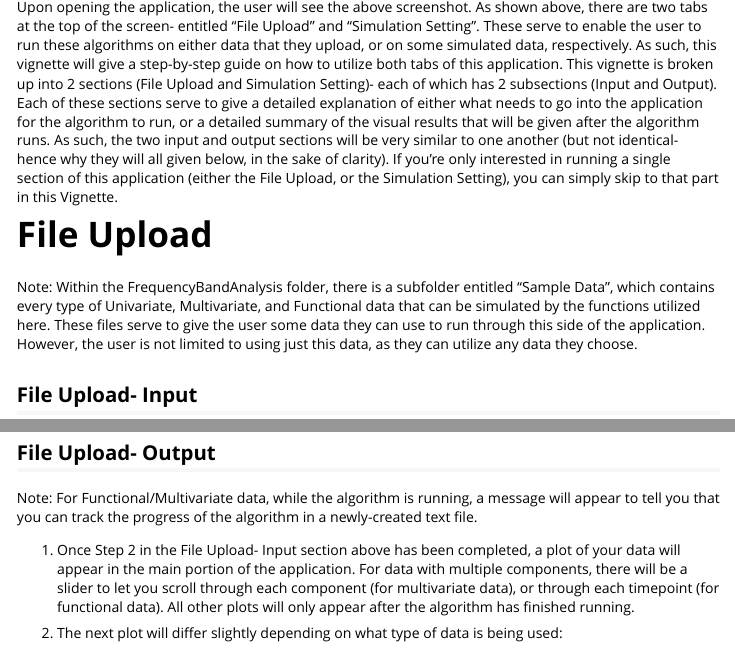
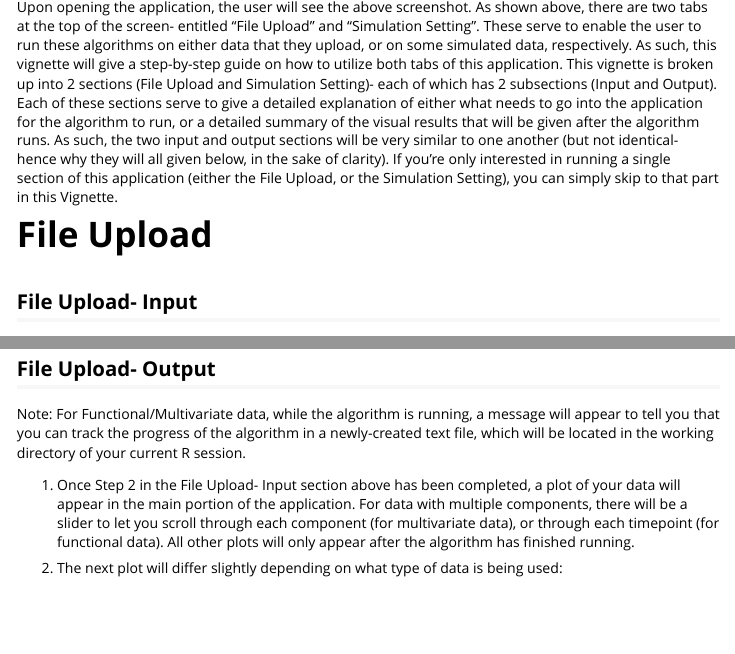
Before and after one commit to mattByrom-tamu/EFBA, an R Markdown document (vignettes/ShinyAppUsage.Rmd): the page in a window 1100 px wide, from 330 px down, and a second part further down, joined at a grey line. Rendered offline with R 4.5, knitr and Pandoc, with nearby package versions.

Commit message:
Add files via upload

```diff
--- a/vignettes/ShinyAppUsage.Rmd
+++ b/vignettes/ShinyAppUsage.Rmd
@@ -32,8 +32,6 @@ Upon opening the application, the user will see the above screenshot. As shown a
 
 # File Upload
 
-Note: Within the FrequencyBandAnalysis folder, there is a subfolder entitled "Sample Data", which contains every type of Univariate, Multivariate, and Functional data that can be simulated by the functions utilized here. These files serve to give the user some data they can use to run through this side of the application. However, the user is not limited to using just this data, as they can utilize any data they choose.
-
 ## File Upload- Input
 
 1.  The first step is to upload your data, which must be a CSV file. Pressing the "Browse" button will open a file explorer that will enable you to select your data, and upload it into the application.
@@ -52,7 +50,7 @@ Note: Within the FrequencyBandAnalysis folder, there is a subfolder entitled "Sa
 
 ## File Upload- Output
 
-Note: For Functional/Multivariate data, while the algorithm is running, a message will appear to tell you that you can track the progress of the algorithm in a newly-created text file.
+Note: For Functional/Multivariate data, while the algorithm is running, a message will appear to tell you that you can track the progress of the algorithm in a newly-created text file, which will be located in the working directory of your current R session.
 
 1.  Once Step 2 in the File Upload- Input section above has been completed, a plot of your data will appear in the main portion of the application. For data with multiple components, there will be a slider to let you scroll through each component (for multivariate data), or through each timepoint (for functional data). All other plots will only appear after the algorithm has finished running.
 
```
Also changed, not shown: vignettes/ShinyAppUsage.Rmd (2 more changed lines).
